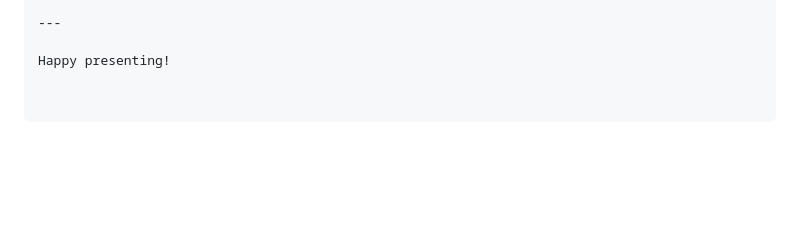
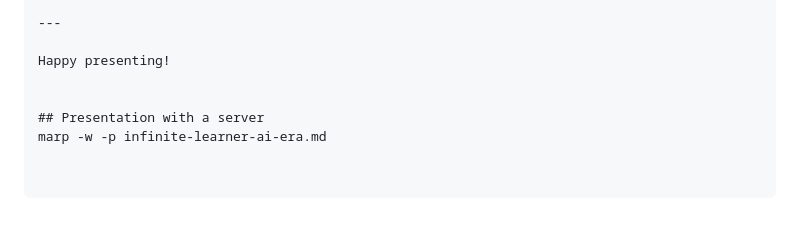
Before and after one commit to drlakshan/markdown-presentations, a Markdown page: core-foundation/How-to-Use-Marp.md, the part around the change. GitHub-like rendering; blank space fills up the shorter version.

Commit message:
added how to present line

```diff
--- a/core-foundation/How-to-Use-Marp.md
+++ b/core-foundation/How-to-Use-Marp.md
@@ -483,3 +483,7 @@ Thank you!
 ---
 
 Happy presenting!
+
+
+## Presentation with a server
+marp -w -p infinite-learner-ai-era.md
```
